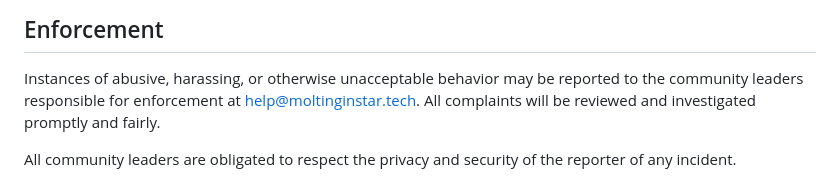
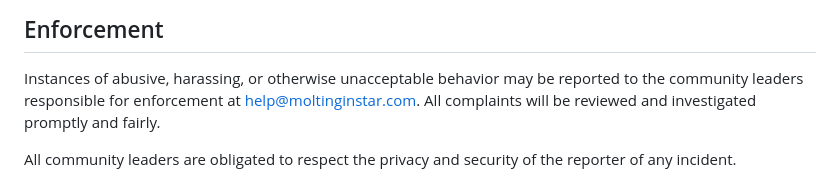
Before and after one commit to moltinginstar/euterpe, a Markdown page: CODE_OF_CONDUCT.md, the part around the change. GitHub-like rendering.

Commit message:
docs: update email address

```diff
--- a/CODE_OF_CONDUCT.md
+++ b/CODE_OF_CONDUCT.md
@@ -60,7 +60,7 @@ representative at an online or offline event.
 
 Instances of abusive, harassing, or otherwise unacceptable behavior may be
 reported to the community leaders responsible for enforcement at
-help@moltinginstar.tech.
+help@moltinginstar.com.
 All complaints will be reviewed and investigated promptly and fairly.
 
 All community leaders are obligated to respect the privacy and security of the
```
